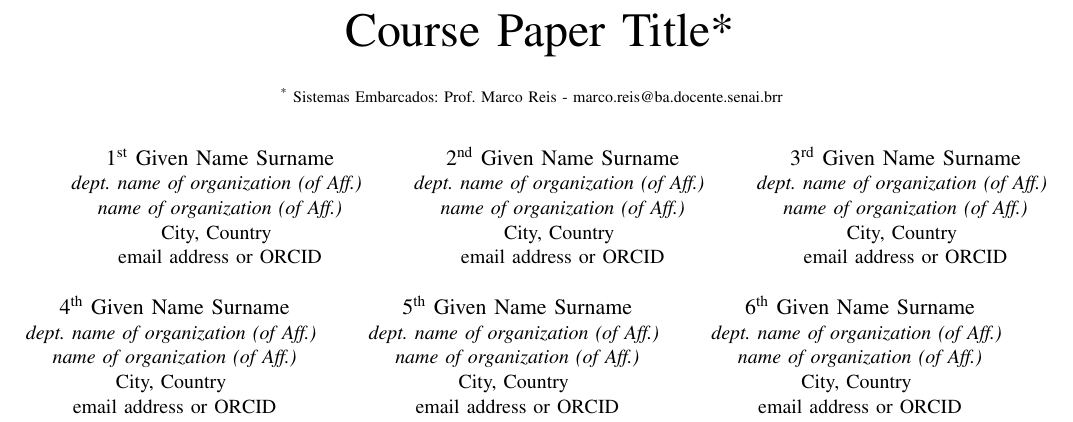
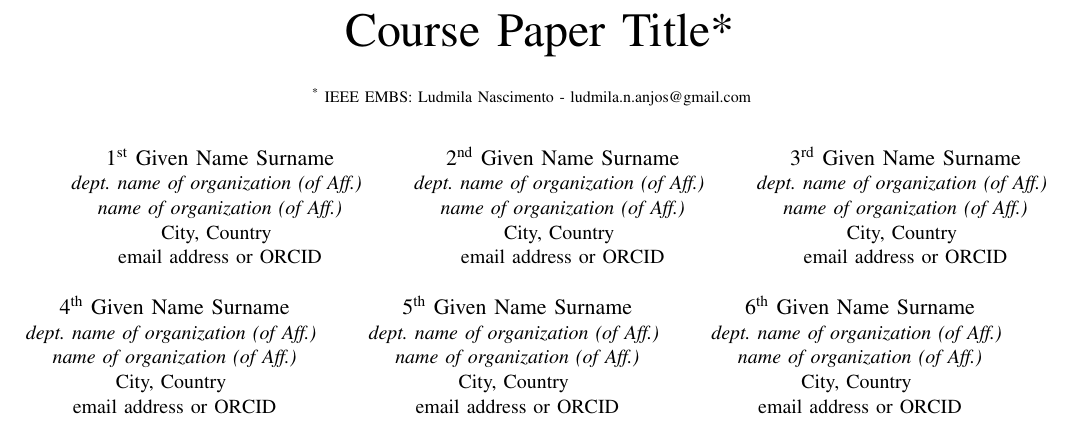
Before and after one commit to embscimatec/Baby-Iot, a LaTeX paper (Artigo/a-article.tex): part of page 1 of 3, cut so that both start at the same text. Compiled offline with pdfLaTeX.

Commit message:
pasta estudos

```diff
--- a/Artigo/a-article.tex
+++ b/Artigo/a-article.tex
@@ -51,7 +51,7 @@
 \begin{document}
 
 \title{Course Paper Title*\\
-{\footnotesize \textsuperscript{*} Sistemas Embarcados: Prof. Marco Reis - marco.reis@ba.docente.senai.brr}
+{\footnotesize \textsuperscript{*} IEEE EMBS: Ludmila Nascimento - ludmila.n.anjos@gmail.com}
 \thanks{Identify applicable funding agency here. If none, delete this.}
 }
 
```
Also changed, not shown: Artigo/a-article.pdf, Estudos/README.md (added).
